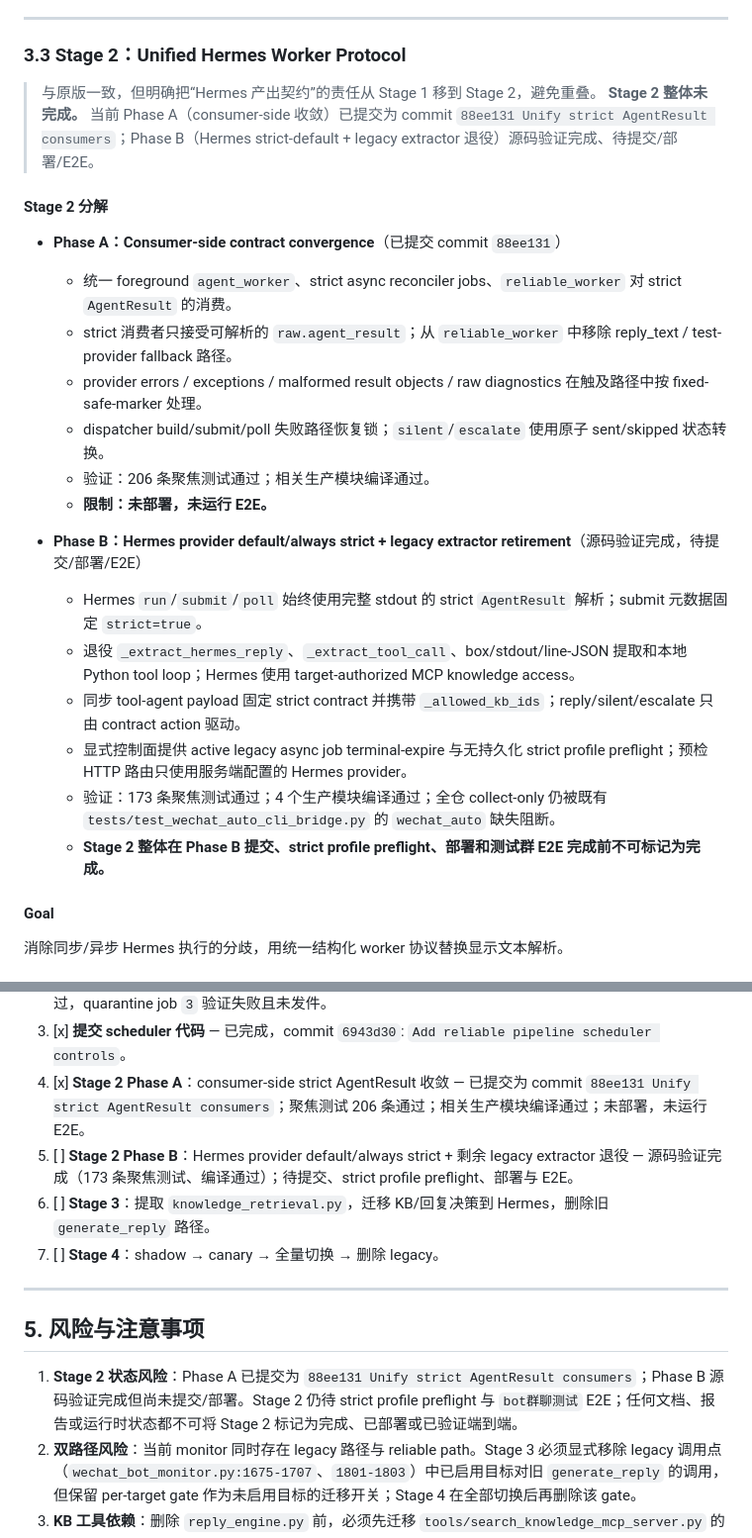
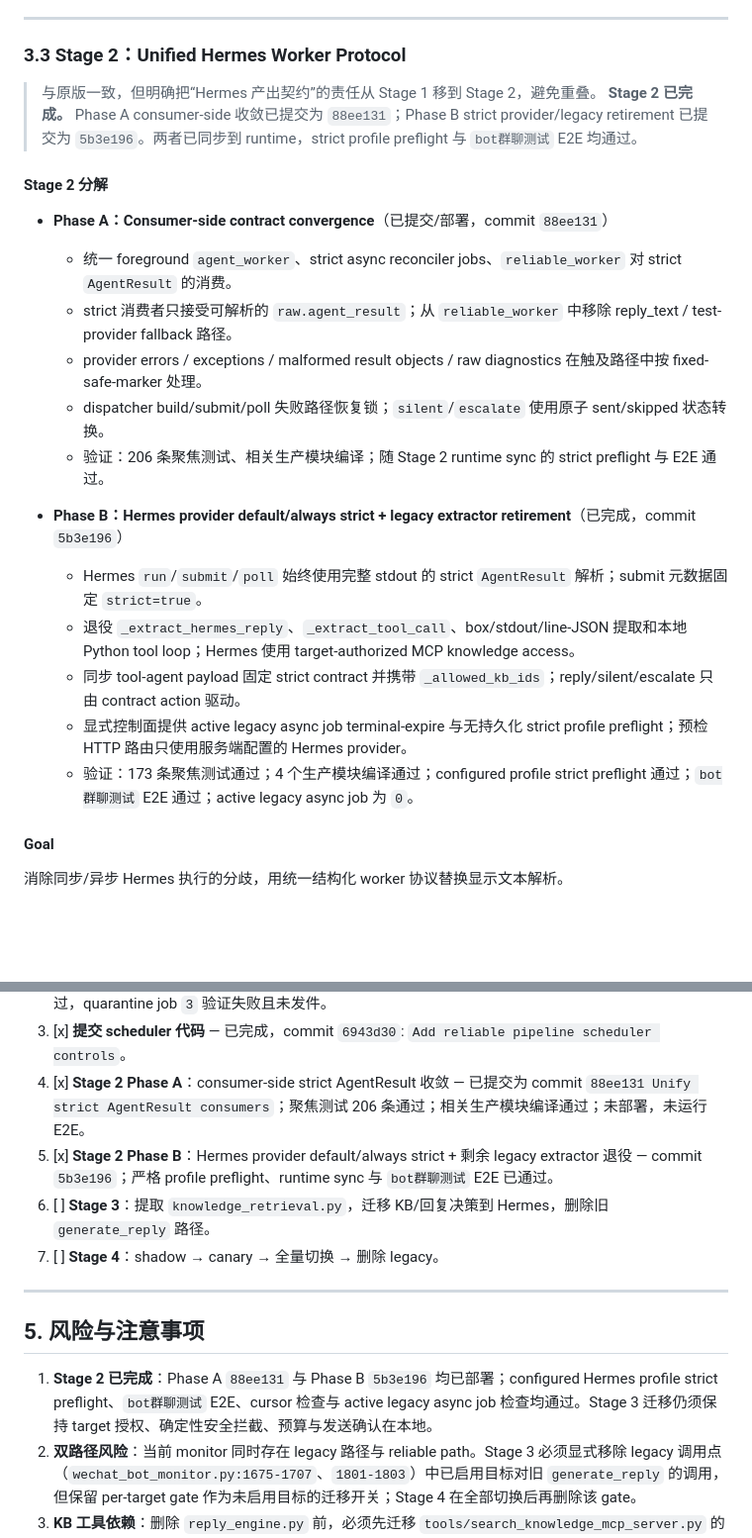
Before and after one commit to lewis-liu-web/wechat-automation-local, a Markdown page: docs/2026-07-12-reliable-pipeline-execution-plan.md, 2 parts joined by grey strips. Shown at 99% size. GitHub-like rendering; blank space fills up the shorter version.

```diff
--- a/docs/2026-07-12-reliable-pipeline-execution-plan.md
+++ b/docs/2026-07-12-reliable-pipeline-execution-plan.md
@@ -117,25 +118,23 @@
 ### 3.3 Stage 2：Unified Hermes Worker Protocol
 
 > 与原版一致，但明确把“Hermes 产出契约”的责任从 Stage 1 移到 Stage 2，避免重叠。
-> **Stage 2 整体未完成。** 当前 Phase A（consumer-side 收敛）已提交为 commit `88ee131 Unify strict AgentResult consumers`；Phase B（Hermes strict-default + legacy extractor 退役）源码验证完成、待提交/部署/E2E。
+> **Stage 2 已完成。** Phase A consumer-side 收敛已提交为 `88ee131`；Phase B strict provider/legacy retirement 已提交为 `5b3e196`。两者已同步到 runtime，strict profile preflight 与 `bot群聊测试` E2E 均通过。
 
 #### Stage 2 分解
 
-- **Phase A：Consumer-side contract convergence**（已提交 commit `88ee131`）
+- **Phase A：Consumer-side contract convergence**（已提交/部署，commit `88ee131`）
   - 统一 foreground `agent_worker`、strict async reconciler jobs、`reliable_worker` 对 strict `AgentResult` 的消费。
   - strict 消费者只接受可解析的 `raw.agent_result`；从 `reliable_worker` 中移除 reply_text / test-provider fallback 路径。
   - provider errors / exceptions / malformed result objects / raw diagnostics 在触及路径中按 fixed-safe-marker 处理。
   - dispatcher build/submit/poll 失败路径恢复锁；`silent`/`escalate` 使用原子 sent/skipped 状态转换。
-  - 验证：206 条聚焦测试通过；相关生产模块编译通过。
-  - **限制：未部署，未运行 E2E。**
+  - 验证：206 条聚焦测试、相关生产模块编译；随 Stage 2 runtime sync 的 strict preflight 与 E2E 通过。
 
-- **Phase B：Hermes provider default/always strict + legacy extractor retirement**（源码验证完成，待提交/部署/E2E）
+- **Phase B：Hermes provider default/always strict + legacy extractor retirement**（已完成，commit `5b3e196`）
   - Hermes `run`/`submit`/`poll` 始终使用完整 stdout 的 strict `AgentResult` 解析；submit 元数据固定 `strict=true`。
   - 退役 `_extract_hermes_reply`、`_extract_tool_call`、box/stdout/line-JSON 提取和本地 Python tool loop；Hermes 使用 target-authorized MCP knowledge access。
   - 同步 tool-agent payload 固定 strict contract 并携带 `_allowed_kb_ids`；reply/silent/escalate 只由 contract action 驱动。
   - 显式控制面提供 active legacy async job terminal-expire 与无持久化 strict profile preflight；预检 HTTP 路由只使用服务端配置的 Hermes provider。
-  - 验证：173 条聚焦测试通过；4 个生产模块编译通过；全仓 collect-only 仍被既有 `tests/test_wechat_auto_cli_bridge.py` 的 `wechat_auto` 缺失阻断。
-  - **Stage 2 整体在 Phase B 提交、strict profile preflight、部署和测试群 E2E 完成前不可标记为完成。**
+  - 验证：173 条聚焦测试通过；4 个生产模块编译通过；configured profile strict preflight 通过；`bot群聊测试` E2E 通过；active legacy async job 为 `0`。
 
 #### Goal
 消除同步/异步 Hermes 执行的分歧，用统一结构化 worker 协议替换显示文本解析。
@@ -248,7 +247,7 @@
 2. [x] **worktree → main 合并** + 同步到 `CD-only` + 服务重启 + E2E 回归 — 已完成；E2E local_id `930` 通过，quarantine job `3` 验证失败且未发件。
 3. [x] **提交 scheduler 代码** — 已完成，commit `6943d30`: `Add reliable pipeline scheduler controls`。
 4. [x] **Stage 2 Phase A**：consumer-side strict AgentResult 收敛 — 已提交为 commit `88ee131 Unify strict AgentResult consumers`；聚焦测试 206 条通过；相关生产模块编译通过；未部署，未运行 E2E。
-5. [ ] **Stage 2 Phase B**：Hermes provider default/always strict + 剩余 legacy extractor 退役 — 源码验证完成（173 条聚焦测试、编译通过）；待提交、strict profile preflight、部署与 E2E。
+5. [x] **Stage 2 Phase B**：Hermes provider default/always strict + 剩余 legacy extractor 退役 — commit `5b3e196`；严格 profile preflight、runtime sync 与 `bot群聊测试` E2E 已通过。
 6. [ ] **Stage 3**：提取 `knowledge_retrieval.py`，迁移 KB/回复决策到 Hermes，删除旧 `generate_reply` 路径。
 7. [ ] **Stage 4**：shadow → canary → 全量切换 → 删除 legacy。
 
@@ -256,7 +255,7 @@
 
 ## 5. 风险与注意事项
 
-1. **Stage 2 状态风险**：Phase A 已提交为 `88ee131 Unify strict AgentResult consumers`；Phase B 源码验证完成但尚未提交/部署。Stage 2 仍待 strict profile preflight 与 `bot群聊测试` E2E；任何文档、报告或运行时状态都不可将 Stage 2 标记为完成、已部署或已验证端到端。
+1. **Stage 2 已完成**：Phase A `88ee131` 与 Phase B `5b3e196` 均已部署；configured Hermes profile strict preflight、`bot群聊测试` E2E、cursor 检查与 active legacy async job 检查均通过。Stage 3 迁移仍须保持 target 授权、确定性安全拦截、预算与发送确认在本地。
 2. **双路径风险**：当前 monitor 同时存在 legacy 路径与 reliable path。Stage 3 必须显式移除 legacy 调用点（`wechat_bot_monitor.py:1675-1707`、`1801-1803`）中已启用目标对旧 `generate_reply` 的调用，但保留 per-target gate 作为未启用目标的迁移开关；Stage 4 在全部切换后再删除该 gate。
 3. **KB 工具依赖**：删除 `reply_engine.py` 前，必须先迁移 `tools/search_knowledge_mcp_server.py` 的依赖到 `knowledge_retrieval.py`。
 4. **测试基线**：主仓与 worktree 的 `test_hermes_result_contract.py` 分裂问题已通过 merge commit `0d0da5e` 解决；后续全 suite 健康度需单独复测。
```
Also changed, not shown: other parts of docs/2026-07-12-reliable-pipeline-execution-plan.md (+13 -12 lines).
